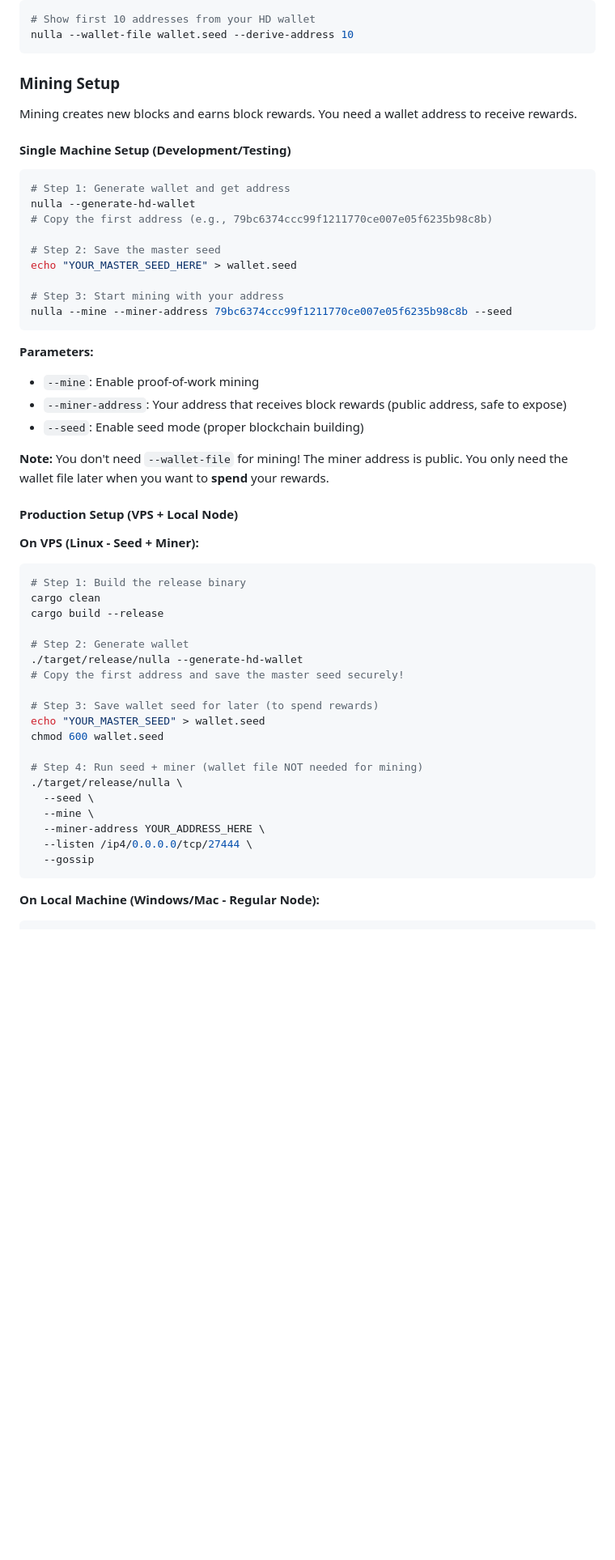
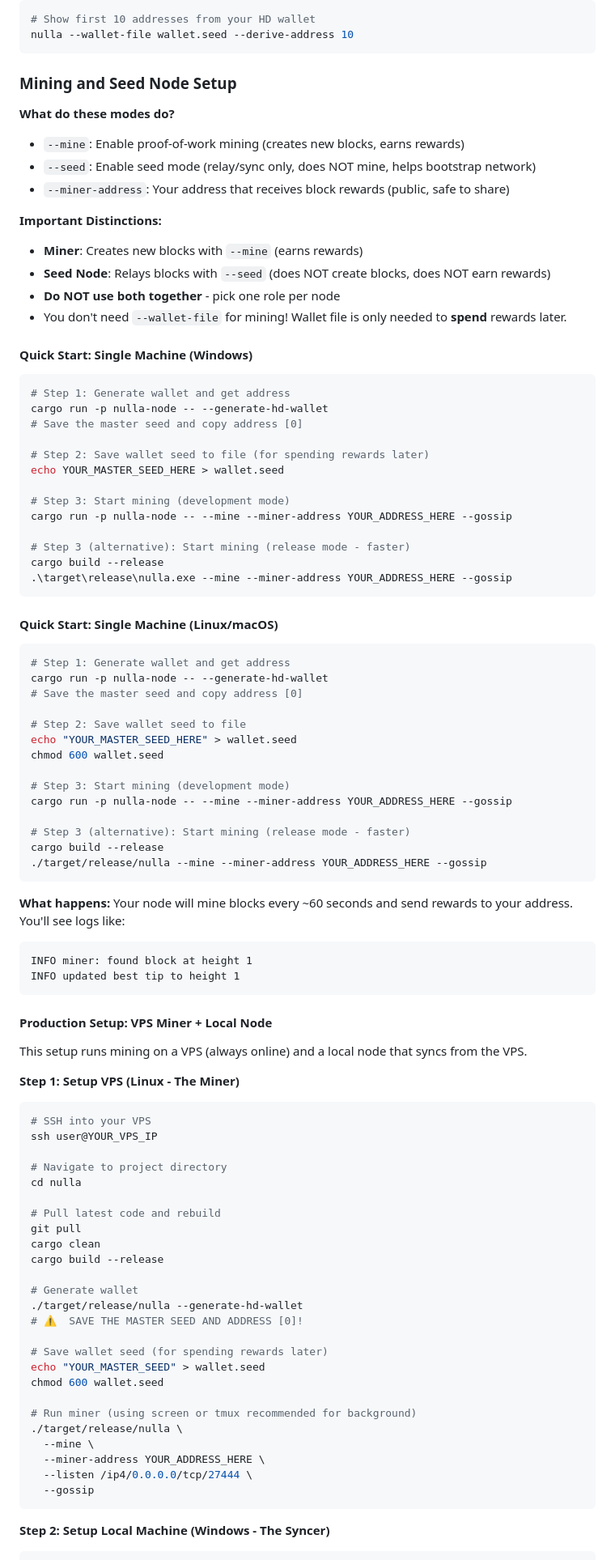
Before and after one commit to p-stanchev/NullaV2, a Markdown page: README.md, the part around the change printed below. Shown: that part at 81% size. Drawn GitHub-style; blank space fills up the shorter version.

````diff
--- a/README.md
+++ b/README.md
@@ -241,56 +253,95 @@ nulla --wallet-file wallet.seed --get-balance
 nulla --wallet-file wallet.seed --derive-address 10
 ```
 
-### Mining Setup
+### Mining and Seed Node Setup
 
-Mining creates new blocks and earns block rewards. You need a wallet address to receive rewards.
+**What do these modes do?**
+- `--mine`: Enable proof-of-work mining (creates new blocks, earns rewards)
+- `--seed`: Enable seed mode (relay/sync only, does NOT mine, helps bootstrap network)
+- `--miner-address`: Your address that receives block rewards (public, safe to share)
 
-#### Single Machine Setup (Development/Testing)
+**Important Distinctions:**
+- **Miner**: Creates new blocks with `--mine` (earns rewards)
+- **Seed Node**: Relays blocks with `--seed` (does NOT create blocks, does NOT earn rewards)
+- **Do NOT use both together** - pick one role per node
+- You don't need `--wallet-file` for mining! Wallet file is only needed to **spend** rewards later.
+
+#### Quick Start: Single Machine (Windows)
+
+```powershell
+# Step 1: Generate wallet and get address
+cargo run -p nulla-node -- --generate-hd-wallet
+# Save the master seed and copy address [0]
+
+# Step 2: Save wallet seed to file (for spending rewards later)
+echo YOUR_MASTER_SEED_HERE > wallet.seed
+
+# Step 3: Start mining (development mode)
+cargo run -p nulla-node -- --mine --miner-address YOUR_ADDRESS_HERE --gossip
+
+# Step 3 (alternative): Start mining (release mode - faster)
+cargo build --release
+.\target\release\nulla.exe --mine --miner-address YOUR_ADDRESS_HERE --gossip
+```
+
+#### Quick Start: Single Machine (Linux/macOS)
 
 ```bash
 # Step 1: Generate wallet and get address
-nulla --generate-hd-wallet
-# Copy the first address (e.g., 79bc6374ccc99f1211770ce007e05f6235b98c8b)
+cargo run -p nulla-node -- --generate-hd-wallet
+# Save the master seed and copy address [0]
 
-# Step 2: Save the master seed
+# Step 2: Save wallet seed to file
 echo "YOUR_MASTER_SEED_HERE" > wallet.seed
+chmod 600 wallet.seed
 
-# Step 3: Start mining with your address
-nulla --mine --miner-address 79bc6374ccc99f1211770ce007e05f6235b98c8b --seed
+# Step 3: Start mining (development mode)
+cargo run -p nulla-node -- --mine --miner-address YOUR_ADDRESS_HERE --gossip
+
+# Step 3 (alternative): Start mining (release mode - faster)
+cargo build --release
+./target/release/nulla --mine --miner-address YOUR_ADDRESS_HERE --gossip
 ```
 
-**Parameters:**
-- `--mine`: Enable proof-of-work mining
-- `--miner-address`: Your address that receives block rewards (public address, safe to expose)
-- `--seed`: Enable seed mode (proper blockchain building)
+**What happens:** Your node will mine blocks every ~60 seconds and send rewards to your address. You'll see logs like:
+```
+INFO miner: found block at height 1
+INFO updated best tip to height 1
+```
 
-**Note:** You don't need `--wallet-file` for mining! The miner address is public. You only need the wallet file later when you want to **spend** your rewards.
+#### Production Setup: VPS Miner + Local Node
 
-#### Production Setup (VPS + Local Node)
+This setup runs mining on a VPS (always online) and a local node that syncs from the VPS.
 
-**On VPS (Linux - Seed + Miner):**
+**Step 1: Setup VPS (Linux - The Miner)**
 
 ```bash
-# Step 1: Build the release binary
+# SSH into your VPS
+ssh user@YOUR_VPS_IP
+
+# Navigate to project directory
+cd nulla
+
+# Pull latest code and rebuild
+git pull
 cargo clean
 cargo build --release
 
-# Step 2: Generate wallet
+# Generate wallet
 ./target/release/nulla --generate-hd-wallet
-# Copy the first address and save the master seed securely!
+# ⚠️  SAVE THE MASTER SEED AND ADDRESS [0]!
 
-# Step 3: Save wallet seed for later (to spend rewards)
+# Save wallet seed (for spending rewards later)
 echo "YOUR_MASTER_SEED" > wallet.seed
 chmod 600 wallet.seed
 
-# Step 4: Run seed + miner (wallet file NOT needed for mining)
+# Run miner (using screen or tmux recommended for background)
 ./target/release/nulla \
-  --seed \
   --mine \
   --miner-address YOUR_ADDRESS_HERE \
   --listen /ip4/0.0.0.0/tcp/27444 \
   --gossip
 ```
 
-**On Local Machine (Windows/Mac - Regular Node):**
+**Step 2: Setup Local Machine (Windows - The Syncer)**
 
````
Also changed, not shown: other parts of README.md (+83 -17 lines).
